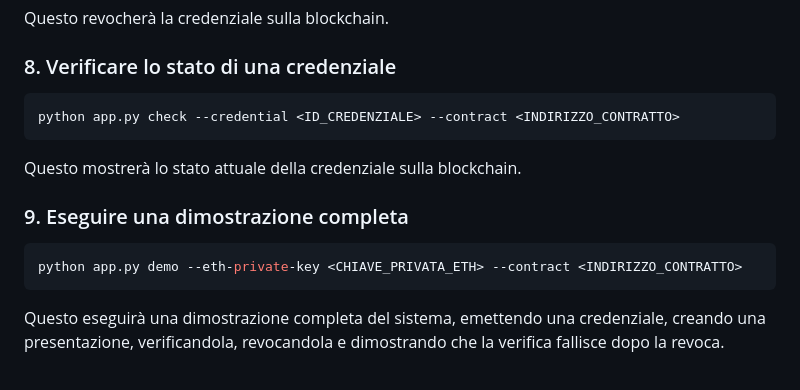
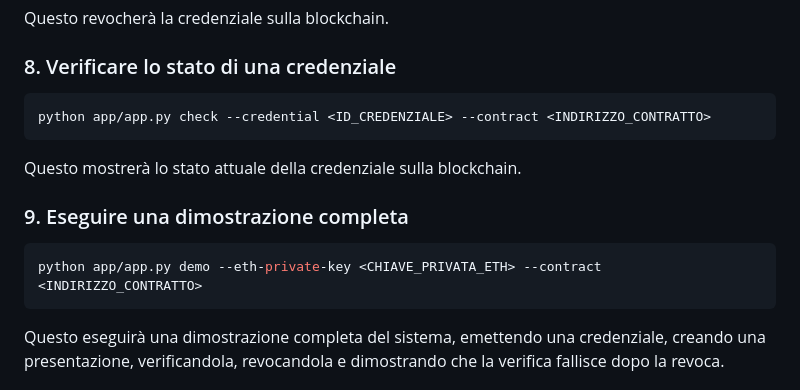
Before and after one commit to mariodan02/APS, a Markdown page: README.md, the part around one of its changes. GitHub-like rendering.

````diff
--- a/README.md
+++ b/README.md
@@ -76,7 +76,7 @@ Questo revocherà la credenziale sulla blockchain.
 ### 8. Verificare lo stato di una credenziale
 
 ```bash
-python app.py check --credential <ID_CREDENZIALE> --contract <INDIRIZZO_CONTRATTO>
+python app/app.py check --credential <ID_CREDENZIALE> --contract <INDIRIZZO_CONTRATTO>
 ```
 
 Questo mostrerà lo stato attuale della credenziale sulla blockchain.
@@ -84,7 +84,7 @@ Questo mostrerà lo stato attuale della credenziale sulla blockchain.
 ### 9. Eseguire una dimostrazione completa
 
 ```bash
-python app.py demo --eth-private-key <CHIAVE_PRIVATA_ETH> --contract <INDIRIZZO_CONTRATTO>
+python app/app.py demo --eth-private-key <CHIAVE_PRIVATA_ETH> --contract <INDIRIZZO_CONTRATTO>
 ```
 
 Questo eseguirà una dimostrazione completa del sistema, emettendo una credenziale, creando una presentazione, verificandola, revocandola e dimostrando che la verifica fallisce dopo la revoca.
````
Also changed, not shown: other parts of README.md (+12 -12 lines).
